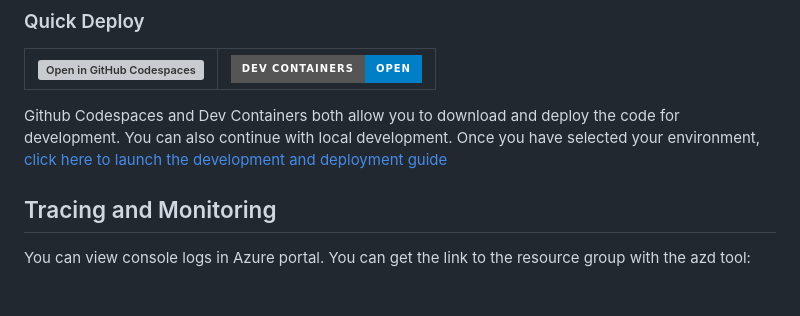
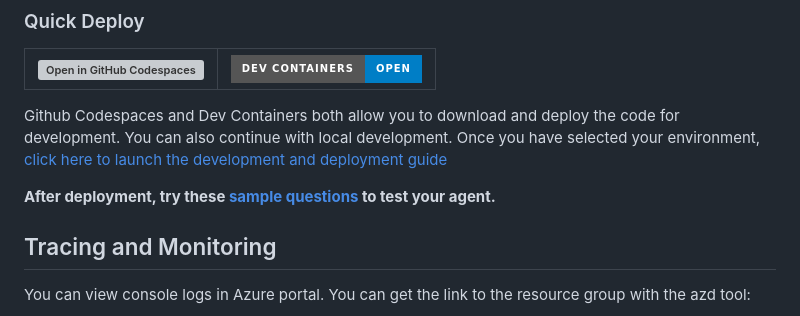
Before and after one commit to zobayer098/hackathon2025, a Markdown page: README.md, the part around the change. Drawn GitHub-style; badges without logos; blank space fills up the shorter version; grey boxes are pictures that could not be loaded.

Commit message:
Add sample questions (#159)

```diff
--- a/README.md
+++ b/README.md
@@ -59,6 +59,7 @@ Here is a screenshot showing the chatting web application with requests and resp
 
 Github Codespaces and Dev Containers both allow you to download and deploy the code for development. You can also continue with local development. Once you have selected your environment, [click here to launch the development and deployment guide](./docs/deployment.md)
 
+**After deployment, try these [sample questions](./docs/sample_questions.md) to test your agent.**
 
 
 ## Tracing and Monitoring
```
Also changed, not shown: docs/sample_questions.md (added, +27 -0 lines).
